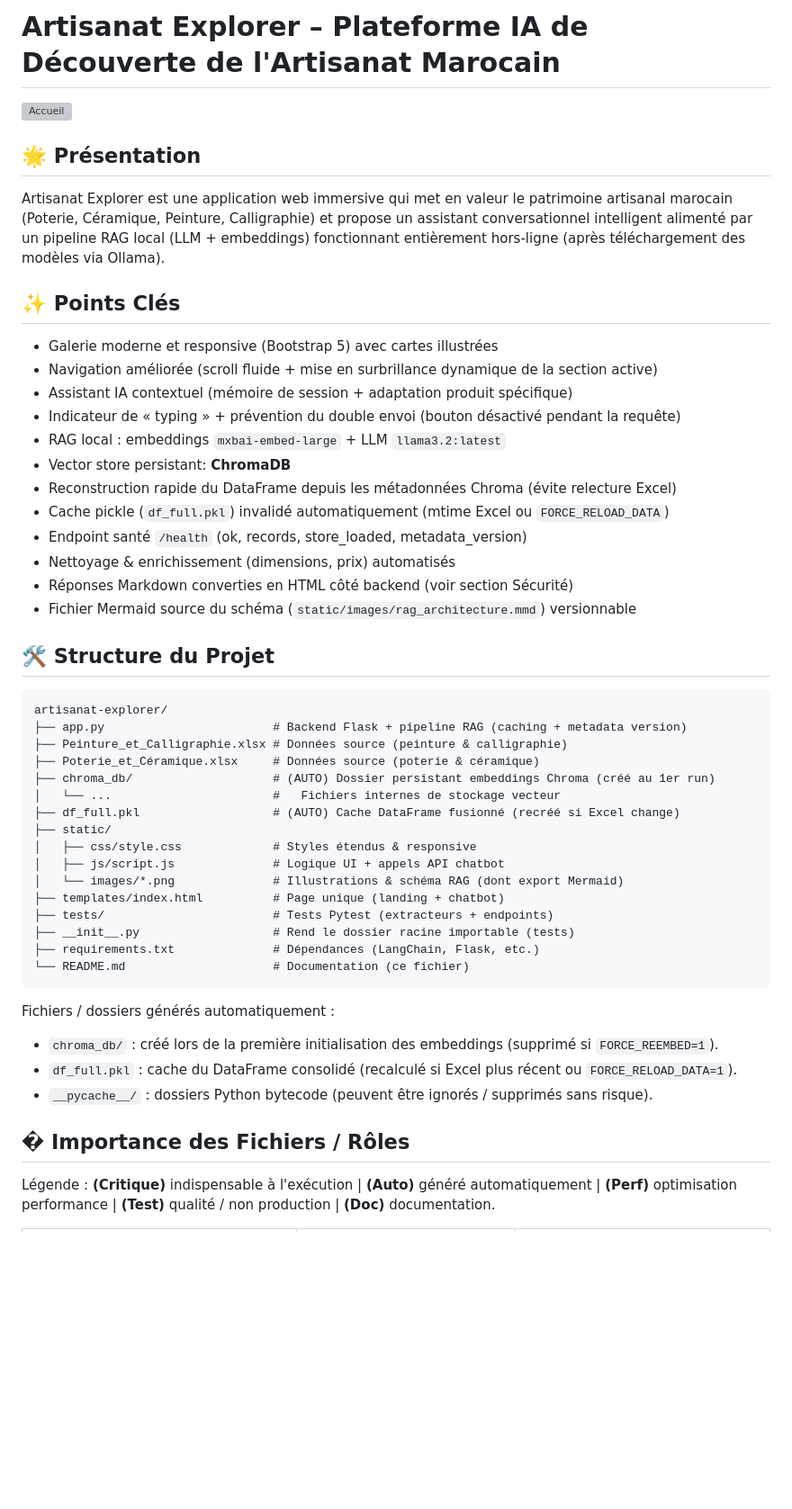
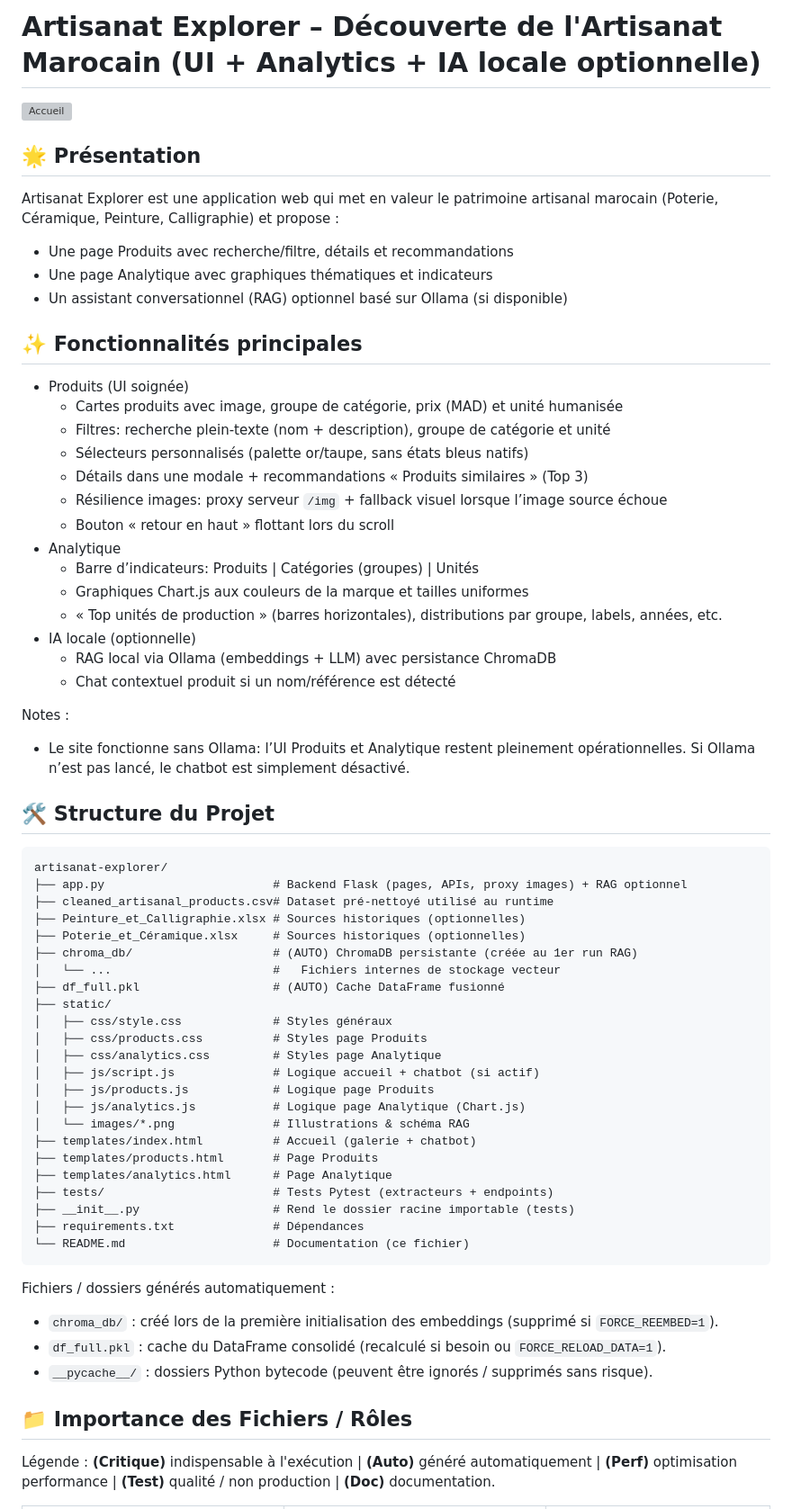
Before and after one commit to Maha-Jr10/artisanat-explorer, a Markdown page: README.md, the part around the change printed below. Shown: that part at 90% size. Drawn GitHub-style; blank space fills up the shorter version; grey boxes are pictures that could not be loaded.

Commit message:
README.md updated to match the current state of the application.

````diff
--- a/README.md
+++ b/README.md
@@ -1,50 +1,65 @@
-# Artisanat Explorer – Plateforme IA de Découverte de l'Artisanat Marocain
+# Artisanat Explorer – Découverte de l'Artisanat Marocain (UI + Analytics + IA locale optionnelle)
 
 ![Accueil](./static/images/welcome_page.png)
 
 ## 🌟 Présentation
-Artisanat Explorer est une application web immersive qui met en valeur le patrimoine artisanal marocain (Poterie, Céramique, Peinture, Calligraphie) et propose un assistant conversationnel intelligent alimenté par un pipeline RAG local (LLM + embeddings) fonctionnant entièrement hors‑ligne (après téléchargement des modèles via Ollama).
+Artisanat Explorer est une application web qui met en valeur le patrimoine artisanal marocain (Poterie, Céramique, Peinture, Calligraphie) et propose :
+- Une page Produits avec recherche/filtre, détails et recommandations
+- Une page Analytique avec graphiques thématiques et indicateurs
+- Un assistant conversationnel (RAG) optionnel basé sur Ollama (si disponible)
 
-## ✨ Points Clés
-- Galerie moderne et responsive (Bootstrap 5) avec cartes illustrées
-- Navigation améliorée (scroll fluide + mise en surbrillance dynamique de la section active)
-- Assistant IA contextuel (mémoire de session + adaptation produit spécifique)
-- Indicateur de « typing » + prévention du double envoi (bouton désactivé pendant la requête)
-- RAG local : embeddings `mxbai-embed-large` + LLM `llama3.2:latest`
-- Vector store persistant: **ChromaDB**
-- Reconstruction rapide du DataFrame depuis les métadonnées Chroma (évite relecture Excel)
-- Cache pickle (`df_full.pkl`) invalidé automatiquement (mtime Excel ou `FORCE_RELOAD_DATA`)
-- Endpoint santé `/health` (ok, records, store_loaded, metadata_version)
-- Nettoyage & enrichissement (dimensions, prix) automatisés
-- Réponses Markdown converties en HTML côté backend (voir section Sécurité)
-- Fichier Mermaid source du schéma (`static/images/rag_architecture.mmd`) versionnable
+## ✨ Fonctionnalités principales
+- Produits (UI soignée)
+  - Cartes produits avec image, groupe de catégorie, prix (MAD) et unité humanisée
+  - Filtres: recherche plein‑texte (nom + description), groupe de catégorie et unité
+  - Sélecteurs personnalisés (palette or/taupe, sans états bleus natifs)
+  - Détails dans une modale + recommandations « Produits similaires » (Top 3)
+  - Résilience images: proxy serveur `/img` + fallback visuel lorsque l’image source échoue
+  - Bouton « retour en haut » flottant lors du scroll
+- Analytique
+  - Barre d’indicateurs: Produits | Catégories (groupes) | Unités
+  - Graphiques Chart.js aux couleurs de la marque et tailles uniformes
+  - « Top unités de production » (barres horizontales), distributions par groupe, labels, années, etc.
+- IA locale (optionnelle)
+  - RAG local via Ollama (embeddings + LLM) avec persistance ChromaDB
+  - Chat contextuel produit si un nom/référence est détecté
+
+Notes :
+- Le site fonctionne sans Ollama: l’UI Produits et Analytique restent pleinement opérationnelles. Si Ollama n’est pas lancé, le chatbot est simplement désactivé.
 
 ## 🛠️ Structure du Projet
 ```
 artisanat-explorer/
-├── app.py                        # Backend Flask + pipeline RAG (caching + metadata version)
-├── Peinture_et_Calligraphie.xlsx # Données source (peinture & calligraphie)
-├── Poterie_et_Céramique.xlsx     # Données source (poterie & céramique)
-├── chroma_db/                    # (AUTO) Dossier persistant embeddings Chroma (créé au 1er run)
+├── app.py                        # Backend Flask (pages, APIs, proxy images) + RAG optionnel
+├── cleaned_artisanal_products.csv# Dataset pré‑nettoyé utilisé au runtime
+├── Peinture_et_Calligraphie.xlsx # Sources historiques (optionnelles)
+├── Poterie_et_Céramique.xlsx     # Sources historiques (optionnelles)
+├── chroma_db/                    # (AUTO) ChromaDB persistante (créée au 1er run RAG)
 │   └── ...                       #   Fichiers internes de stockage vecteur
-├── df_full.pkl                   # (AUTO) Cache DataFrame fusionné (recréé si Excel change)
+├── df_full.pkl                   # (AUTO) Cache DataFrame fusionné
 ├── static/
-│   ├── css/style.css             # Styles étendus & responsive
-│   ├── js/script.js              # Logique UI + appels API chatbot
-│   └── images/*.png              # Illustrations & schéma RAG (dont export Mermaid)
-├── templates/index.html          # Page unique (landing + chatbot)
+│   ├── css/style.css             # Styles généraux
+│   ├── css/products.css          # Styles page Produits
+│   ├── css/analytics.css         # Styles page Analytique
+│   ├── js/script.js              # Logique accueil + chatbot (si actif)
+│   ├── js/products.js            # Logique page Produits
+│   ├── js/analytics.js           # Logique page Analytique (Chart.js)
+│   └── images/*.png              # Illustrations & schéma RAG
+├── templates/index.html          # Accueil (galerie + chatbot)
+├── templates/products.html       # Page Produits
+├── templates/analytics.html      # Page Analytique
 ├── tests/                        # Tests Pytest (extracteurs + endpoints)
 ├── __init__.py                   # Rend le dossier racine importable (tests)
-├── requirements.txt              # Dépendances (LangChain, Flask, etc.)
+├── requirements.txt              # Dépendances
 └── README.md                     # Documentation (ce fichier)
 ```
 
 Fichiers / dossiers générés automatiquement :
 - `chroma_db/` : créé lors de la première initialisation des embeddings (supprimé si `FORCE_REEMBED=1`).
-- `df_full.pkl` : cache du DataFrame consolidé (recalculé si Excel plus récent ou `FORCE_RELOAD_DATA=1`).
+- `df_full.pkl` : cache du DataFrame consolidé (recalculé si besoin ou `FORCE_RELOAD_DATA=1`).
 - `__pycache__/` : dossiers Python bytecode (peuvent être ignorés / supprimés sans risque).
 
-## � Importance des Fichiers / Rôles
+## 📁 Importance des Fichiers / Rôles
 Légende : **(Critique)** indispensable à l'exécution | **(Auto)** généré automatiquement | **(Perf)** optimisation performance | **(Test)** qualité / non production | **(Doc)** documentation.
 
 | Élément | Rôle Principal | Notes Importantes |
````
Also changed, not shown: other parts of README.md (+118 -143 lines).
